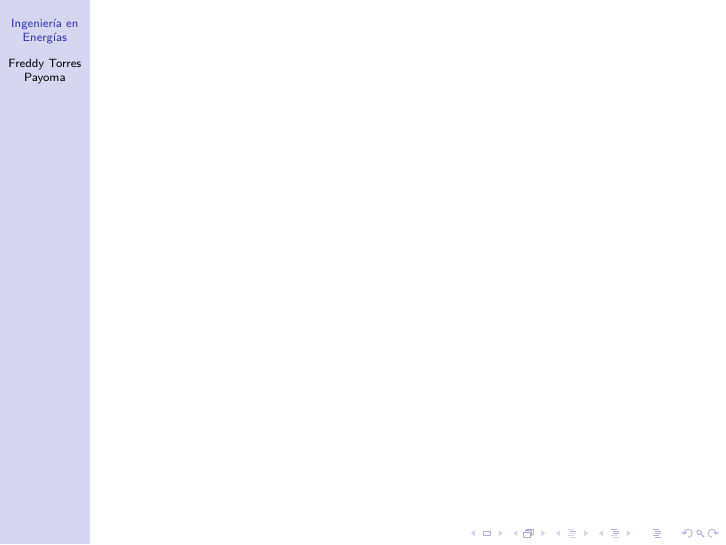
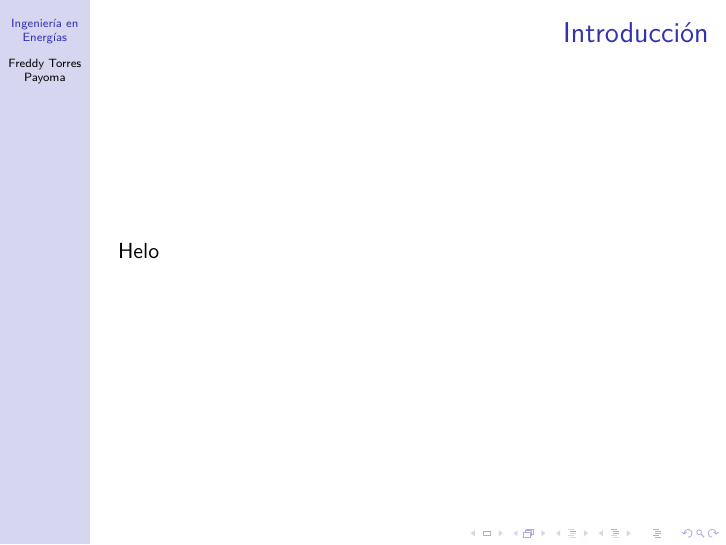
Before and after one commit to freddy-payoma/energy-logbook, LaTeX slides (energy-logbook.tex): page 2 of 2. Compiled offline with pdfLaTeX.

Commit message:
energy-logbook

```diff
--- a/energy-logbook.tex
+++ b/energy-logbook.tex
@@ -19,6 +19,7 @@
 	\end{frame}
 
 	\begin{frame}
-		\frametitle{}
+		\frametitle{Introducción}
+		Helo
 	\end{frame}
 \end{document}
```
Also changed, not shown: energy-logbook.pdf, 2 other files.
